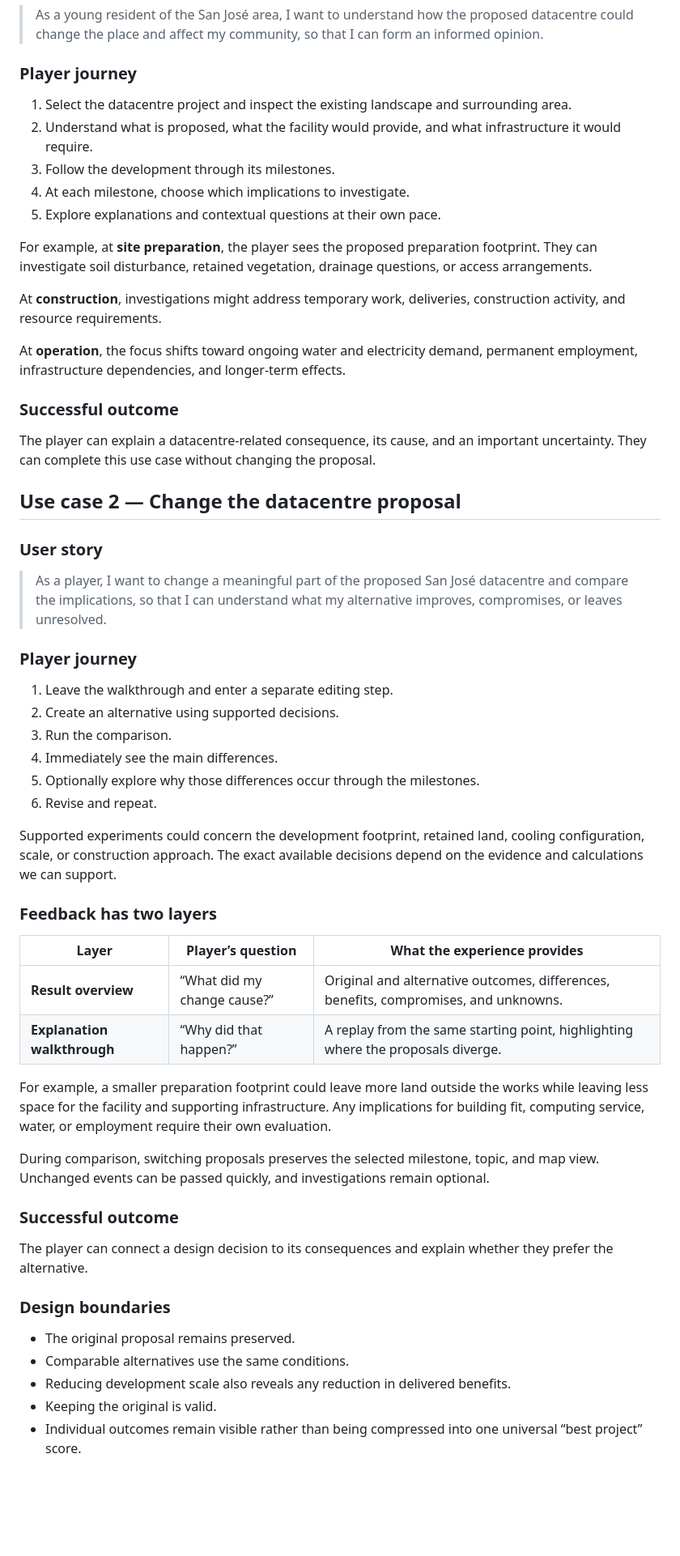
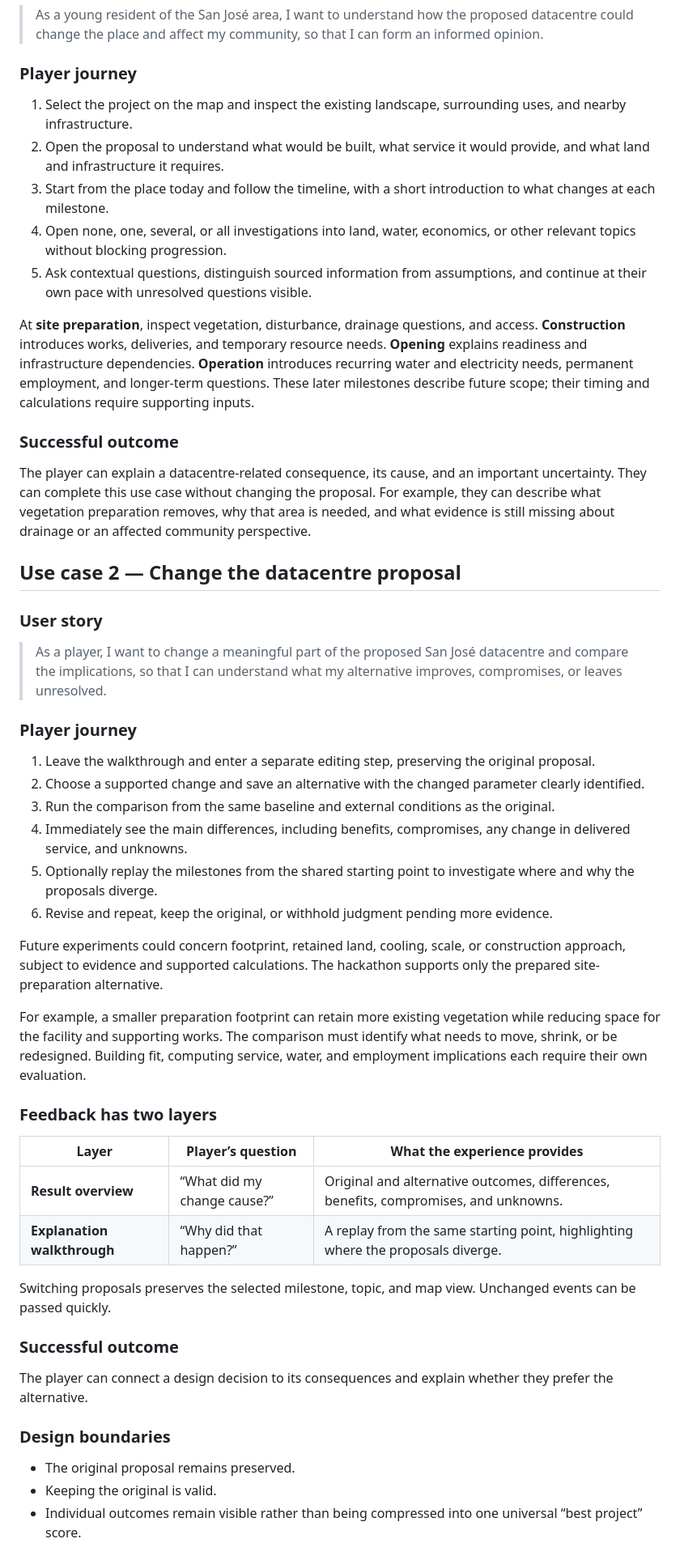
Before and after one commit to davidtilser/landshift, a Markdown page: docs/san-jose-datacentre-experience.md, the part around one of its changes. Shown at 81% size. Rendered like a GitHub page; blank space fills up the shorter version.

```diff
--- a/docs/san-jose-datacentre-experience.md
+++ b/docs/san-jose-datacentre-experience.md
@@ -93,21 +91,17 @@ The player can ask contextual questions during the walkthrough. Editing happens
 
 ### Player journey
 
-1. Select the datacentre project and inspect the existing landscape and surrounding area.
-2. Understand what is proposed, what the facility would provide, and what infrastructure it would require.
-3. Follow the development through its milestones.
-4. At each milestone, choose which implications to investigate.
-5. Explore explanations and contextual questions at their own pace.
+1. Select the project on the map and inspect the existing landscape, surrounding uses, and nearby infrastructure.
+2. Open the proposal to understand what would be built, what service it would provide, and what land and infrastructure it requires.
+3. Start from the place today and follow the timeline, with a short introduction to what changes at each milestone.
+4. Open none, one, several, or all investigations into land, water, economics, or other relevant topics without blocking progression.
+5. Ask contextual questions, distinguish sourced information from assumptions, and continue at their own pace with unresolved questions visible.
 
-For example, at **site preparation**, the player sees the proposed preparation footprint. They can investigate soil disturbance, retained vegetation, drainage questions, or access arrangements.
-
-At **construction**, investigations might address temporary work, deliveries, construction activity, and resource requirements.
-
-At **operation**, the focus shifts toward ongoing water and electricity demand, permanent employment, infrastructure dependencies, and longer-term effects.
+At **site preparation**, inspect vegetation, disturbance, drainage questions, and access. **Construction** introduces works, deliveries, and temporary resource needs. **Opening** explains readiness and infrastructure dependencies. **Operation** introduces recurring water and electricity needs, permanent employment, and longer-term questions. These later milestones describe future scope; their timing and calculations require supporting inputs.
 
 ### Successful outcome
 
-The player can explain a datacentre-related consequence, its cause, and an important uncertainty. They can complete this use case without changing the proposal.
+The player can explain a datacentre-related consequence, its cause, and an important uncertainty. They can complete this use case without changing the proposal. For example, they can describe what vegetation preparation removes, why that area is needed, and what evidence is still missing about drainage or an affected community perspective.
 
 ## Use case 2 — Change the datacentre proposal
 
@@ -117,14 +111,16 @@ The player can explain a datacentre-related consequence, its cause, and an impor
 
 ### Player journey
 
-1. Leave the walkthrough and enter a separate editing step.
-2. Create an alternative using supported decisions.
-3. Run the comparison.
-4. Immediately see the main differences.
-5. Optionally explore why those differences occur through the milestones.
-6. Revise and repeat.
+1. Leave the walkthrough and enter a separate editing step, preserving the original proposal.
+2. Choose a supported change and save an alternative with the changed parameter clearly identified.
+3. Run the comparison from the same baseline and external conditions as the original.
+4. Immediately see the main differences, including benefits, compromises, any change in delivered service, and unknowns.
+5. Optionally replay the milestones from the shared starting point to investigate where and why the proposals diverge.
+6. Revise and repeat, keep the original, or withhold judgment pending more evidence.
 
-Supported experiments could concern the development footprint, retained land, cooling configuration, scale, or construction approach. The exact available decisions depend on the evidence and calculations we can support.
+Future experiments could concern footprint, retained land, cooling, scale, or construction approach, subject to evidence and supported calculations. The hackathon supports only the prepared site-preparation alternative.
+
+For example, a smaller preparation footprint can retain more existing vegetation while reducing space for the facility and supporting works. The comparison must identify what needs to move, shrink, or be redesigned. Building fit, computing service, water, and employment implications each require their own evaluation.
 
 ### Feedback has two layers
 
@@ -133,9 +129,7 @@ Supported experiments could concern the development footprint, retained land, co
 | **Result overview**         | “What did my change cause?” | Original and alternative outcomes, differences, benefits, compromises, and unknowns. |
 | **Explanation walkthrough** | “Why did that happen?”      | A replay from the same starting point, highlighting where the proposals diverge.     |
 
-For example, a smaller preparation footprint could leave more land outside the works while leaving less space for the facility and supporting infrastructure. Any implications for building fit, computing service, water, or employment require their own evaluation.
-
-During comparison, switching proposals preserves the selected milestone, topic, and map view. Unchanged events can be passed quickly, and investigations remain optional.
+Switching proposals preserves the selected milestone, topic, and map view. Unchanged events can be passed quickly.
 
 ### Successful outcome
 
@@ -144,8 +138,6 @@ The player can connect a design decision to its consequences and explain whether
 ### Design boundaries
 
 - The original proposal remains preserved.
-- Comparable alternatives use the same conditions.
-- Reducing development scale also reveals any reduction in delivered benefits.
 - Keeping the original is valid.
 - Individual outcomes remain visible rather than being compressed into one universal “best project” score.
 
```
Also changed, not shown: other parts of docs/san-jose-datacentre-experience.md (+47 -82 lines).
